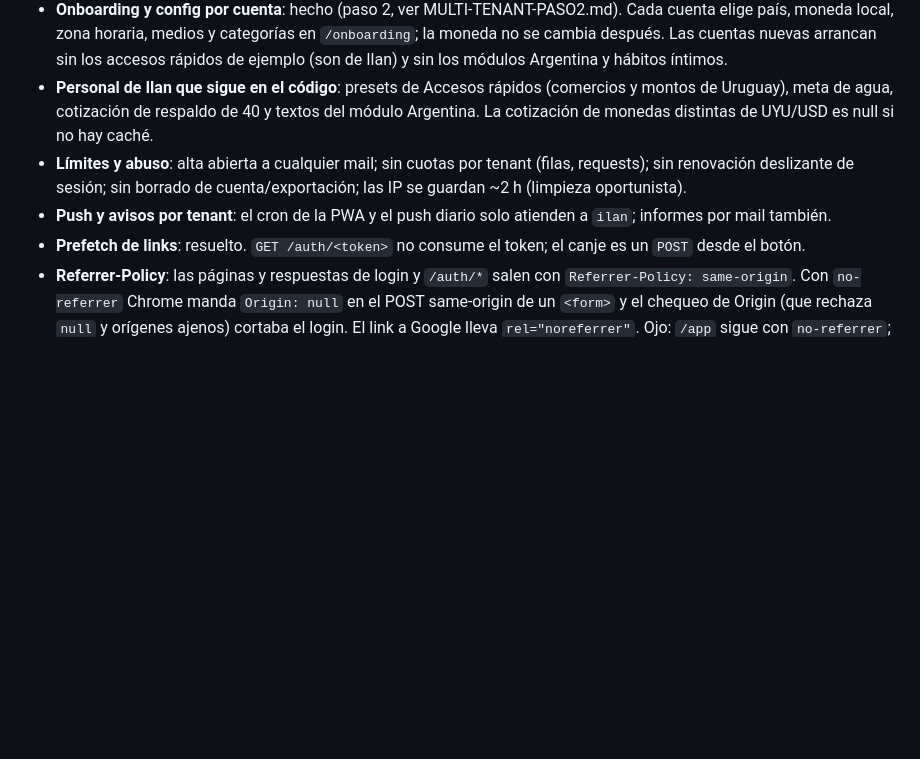
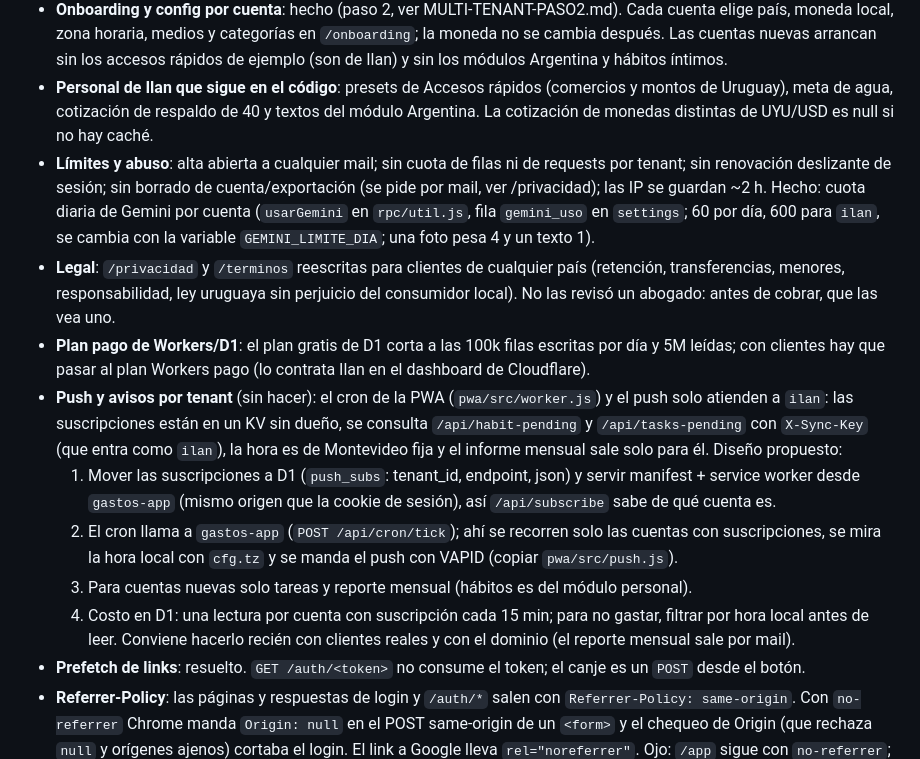
Before and after one commit to ilandaniele/gastos-tracker, a Markdown page: docs/MULTI-TENANT.md, the part around the change. Rendered like a GitHub page; blank space fills up the shorter version.

Commit message:
Docs multi-tenant: cuota Gemini hecha, legal, plan pago, diseno de push por cuenta
Co-Authored-By: Claude Sonnet 5.5 <noreply@anthropic.com>

```diff
--- a/docs/MULTI-TENANT.md
+++ b/docs/MULTI-TENANT.md
@@ -71,9 +71,24 @@ nacen con todos los módulos en `d1` (`fuenteDefecto()` en `src/rpc/util.js`); `
   accesos rápidos de ejemplo (son de Ilan) y sin los módulos Argentina y hábitos íntimos.
 - **Personal de Ilan que sigue en el código**: presets de Accesos rápidos (comercios y montos de Uruguay), meta de agua,
   cotización de respaldo de 40 y textos del módulo Argentina. La cotización de monedas distintas de UYU/USD es null si no hay caché.
-- **Límites y abuso**: alta abierta a cualquier mail; sin cuotas por tenant (filas, requests); sin renovación
-  deslizante de sesión; sin borrado de cuenta/exportación; las IP se guardan ~2 h (limpieza oportunista).
-- **Push y avisos por tenant**: el cron de la PWA y el push diario solo atienden a `ilan`; informes por mail también.
+- **Límites y abuso**: alta abierta a cualquier mail; sin cuota de filas ni de requests por tenant; sin renovación
+  deslizante de sesión; sin borrado de cuenta/exportación (se pide por mail, ver /privacidad); las IP se guardan ~2 h.
+  Hecho: cuota diaria de Gemini por cuenta (`usarGemini` en `rpc/util.js`, fila `gemini_uso` en `settings`; 60 por día,
+  600 para `ilan`, se cambia con la variable `GEMINI_LIMITE_DIA`; una foto pesa 4 y un texto 1).
+- **Legal**: `/privacidad` y `/terminos` reescritas para clientes de cualquier país (retención, transferencias, menores,
+  responsabilidad, ley uruguaya sin perjuicio del consumidor local). No las revisó un abogado: antes de cobrar, que las vea uno.
+- **Plan pago de Workers/D1**: el plan gratis de D1 corta a las 100k filas escritas por día y 5M leídas; con clientes hay
+  que pasar al plan Workers pago (lo contrata Ilan en el dashboard de Cloudflare).
+- **Push y avisos por tenant** (sin hacer): el cron de la PWA (`pwa/src/worker.js`) y el push solo atienden a `ilan`:
+  las suscripciones están en un KV sin dueño, se consulta `/api/habit-pending` y `/api/tasks-pending` con `X-Sync-Key`
+  (que entra como `ilan`), la hora es de Montevideo fija y el informe mensual sale solo para él. Diseño propuesto:
+  1. Mover las suscripciones a D1 (`push_subs`: tenant_id, endpoint, json) y servir manifest + service worker desde
+     `gastos-app` (mismo origen que la cookie de sesión), así `/api/subscribe` sabe de qué cuenta es.
+  2. El cron llama a `gastos-app` (`POST /api/cron/tick`); ahí se recorren solo las cuentas con suscripciones, se mira la
+     hora local con `cfg.tz` y se manda el push con VAPID (copiar `pwa/src/push.js`).
+  3. Para cuentas nuevas solo tareas y reporte mensual (hábitos es del módulo personal).
+  4. Costo en D1: una lectura por cuenta con suscripción cada 15 min; para no gastar, filtrar por hora local antes de leer.
+  Conviene hacerlo recién con clientes reales y con el dominio (el reporte mensual sale por mail).
 - **Prefetch de links**: resuelto. `GET /auth/<token>` no consume el token; el canje es un `POST` desde el botón.
 - **Referrer-Policy**: las páginas y respuestas de login y `/auth/*` salen con `Referrer-Policy: same-origin`. Con `no-referrer`
   Chrome manda `Origin: null` en el POST same-origin de un `<form>` y el chequeo de Origin (que rechaza `null` y orígenes
```
